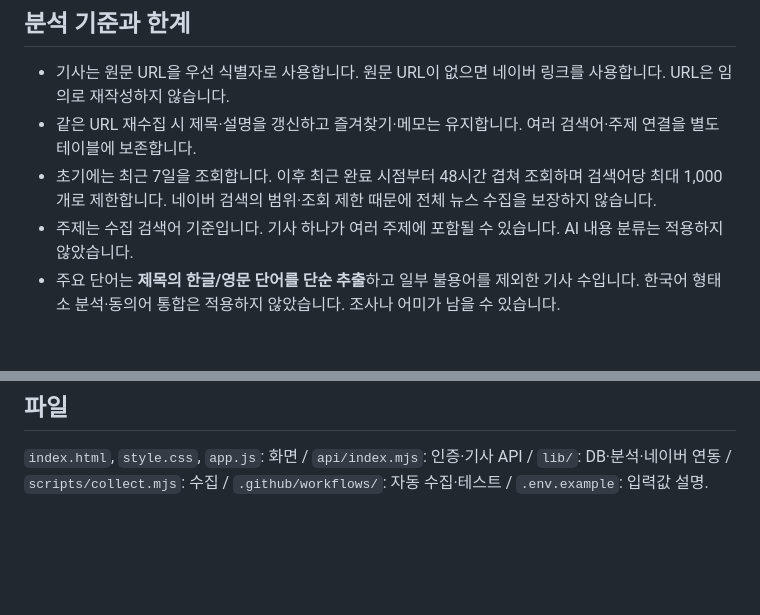
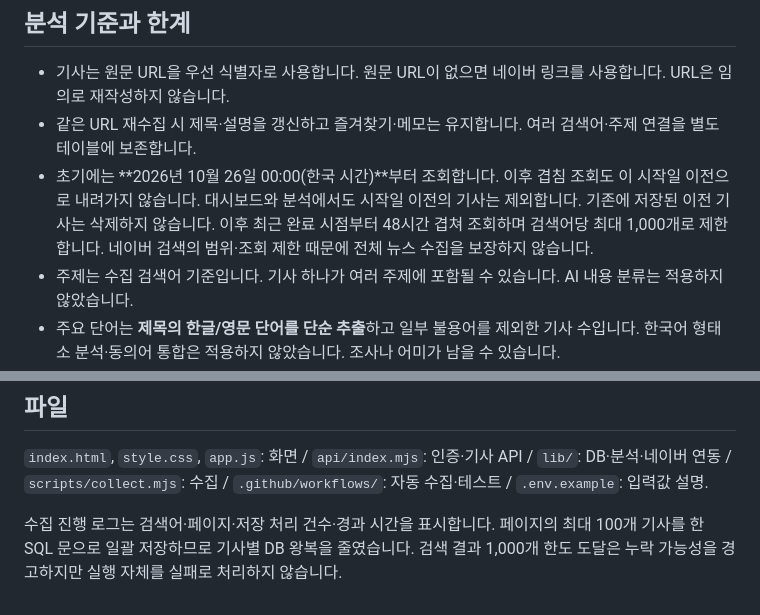
Before and after one commit to yn7844-maker/elena, a Markdown page: README.md, 2 parts joined by grey strips. Rendered like a GitHub page; blank space fills up the shorter version.

Commit message:
Apply October 26 archive start: README.md

```diff
--- a/README.md
+++ b/README.md
@@ -81,7 +81,7 @@ API HUB 인증은 `X-NCP-APIGW-API-KEY-ID`, `X-NCP-APIGW-API-KEY` 헤더를 사
 
 - 기사는 원문 URL을 우선 식별자로 사용합니다. 원문 URL이 없으면 네이버 링크를 사용합니다. URL은 임의로 재작성하지 않습니다.
 - 같은 URL 재수집 시 제목·설명을 갱신하고 즐겨찾기·메모는 유지합니다. 여러 검색어·주제 연결을 별도 테이블에 보존합니다.
-- 초기에는 최근 7일을 조회합니다. 이후 최근 완료 시점부터 48시간 겹쳐 조회하며 검색어당 최대 1,000개로 제한합니다. 네이버 검색의 범위·조회 제한 때문에 전체 뉴스 수집을 보장하지 않습니다.
+- 초기에는 **2026년 10월 26일 00:00(한국 시간)**부터 조회합니다. 이후 겹침 조회도 이 시작일 이전으로 내려가지 않습니다. 대시보드와 분석에서도 시작일 이전의 기사는 제외합니다. 기존에 저장된 이전 기사는 삭제하지 않습니다. 이후 최근 완료 시점부터 48시간 겹쳐 조회하며 검색어당 최대 1,000개로 제한합니다. 네이버 검색의 범위·조회 제한 때문에 전체 뉴스 수집을 보장하지 않습니다.
 - 주제는 수집 검색어 기준입니다. 기사 하나가 여러 주제에 포함될 수 있습니다. AI 내용 분류는 적용하지 않았습니다.
 - 주요 단어는 **제목의 한글/영문 단어를 단순 추출**하고 일부 불용어를 제외한 기사 수입니다. 한국어 형태소 분석·동의어 통합은 적용하지 않았습니다. 조사나 어미가 남을 수 있습니다.
 - 급상승은 최근 24시간 언급 기사 비율에서 직전 7일 비율을 뺀 %p입니다. 최근 최소 3건, 최초 수집 8일 이후부터 표시합니다. 필터와 최대 5,000건 분석 한도가 적용됩니다. 수집 누락·검색어 변경은 지표에 영향을 줍니다. 전체 대중 관심도나 사건별 중복 제거 지표가 아닙니다.
@@ -116,3 +116,5 @@ npx vercel dev
 ## 파일
 
 `index.html`, `style.css`, `app.js`: 화면 / `api/index.mjs`: 인증·기사 API / `lib/`: DB·분석·네이버 연동 / `scripts/collect.mjs`: 수집 / `.github/workflows/`: 자동 수집·테스트 / `.env.example`: 입력값 설명.
+
+수집 진행 로그는 검색어·페이지·저장 처리 건수·경과 시간을 표시합니다. 페이지의 최대 100개 기사를 한 SQL 문으로 일괄 저장하므로 기사별 DB 왕복을 줄였습니다. 검색 결과 1,000개 한도 도달은 누락 가능성을 경고하지만 실행 자체를 실패로 처리하지 않습니다.
```
